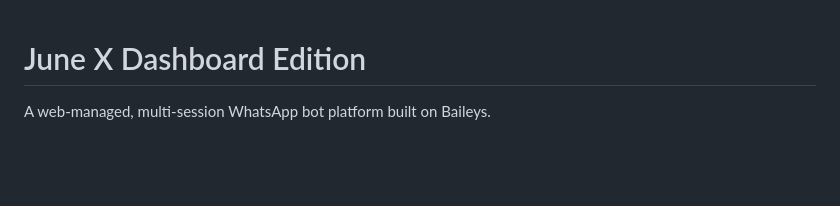
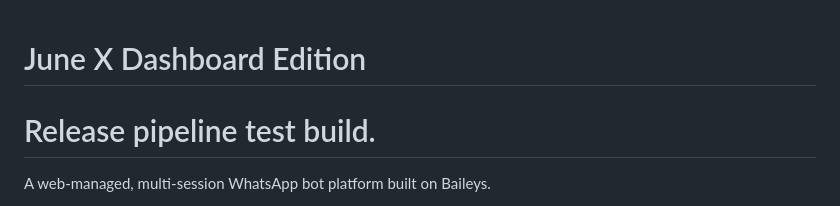
Before and after one commit to eminentboy11/Jtest, a Markdown page: README.md, the part around the change. GitHub-like rendering; blank space fills up the shorter version.

```diff
--- a/README.md
+++ b/README.md
@@ -1,5 +1,5 @@
 # June X Dashboard Edition
-
+# Release pipeline test build.
 A web-managed, multi-session WhatsApp bot platform built on Baileys.
 
 - Public visitors provision a bot through QR or pairing code at `/`.
```
